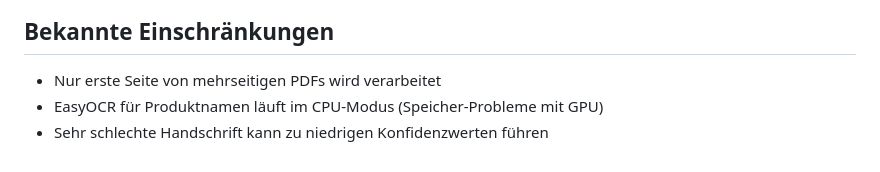
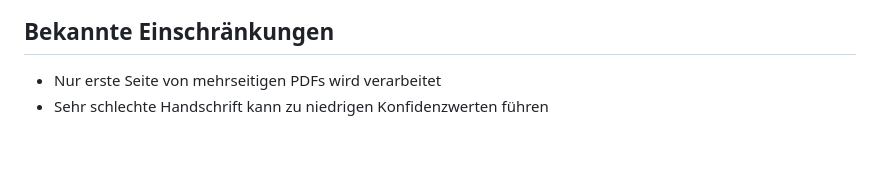
Before and after one commit to LoetLuemmel/fertigsalat-GPU-Scan, a Markdown page: README.md, the part around the change. Rendered like a GitHub page.

Commit message:
Update README: Remove outdated CPU-mode limitation
EasyOCR now runs with GPU acceleration (GPU=True).

Co-Authored-By: Claude Opus 4.5 <noreply@anthropic.com>

```diff
--- a/README.md
+++ b/README.md
@@ -211,5 +211,4 @@ Diese können für Finetuning des OCR-Modells verwendet werden.
 ## Bekannte Einschränkungen
 
 - Nur erste Seite von mehrseitigen PDFs wird verarbeitet
-- EasyOCR für Produktnamen läuft im CPU-Modus (Speicher-Probleme mit GPU)
 - Sehr schlechte Handschrift kann zu niedrigen Konfidenzwerten führen
```
